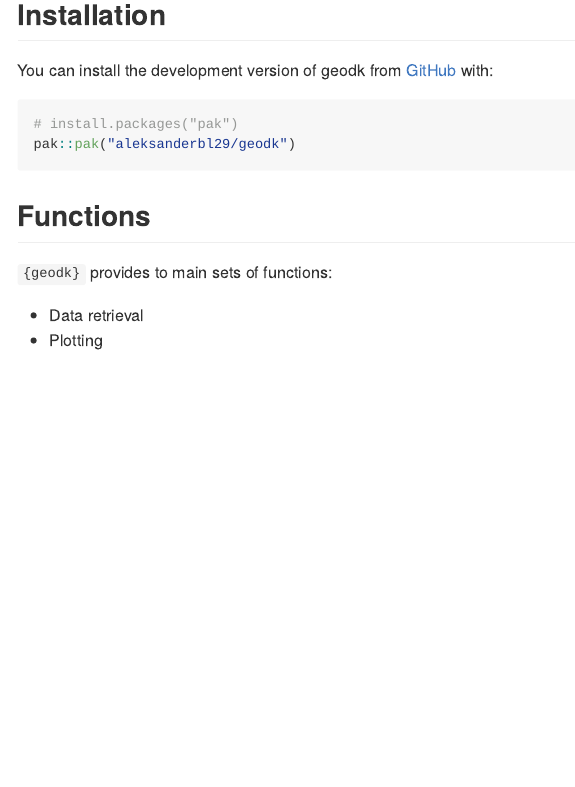
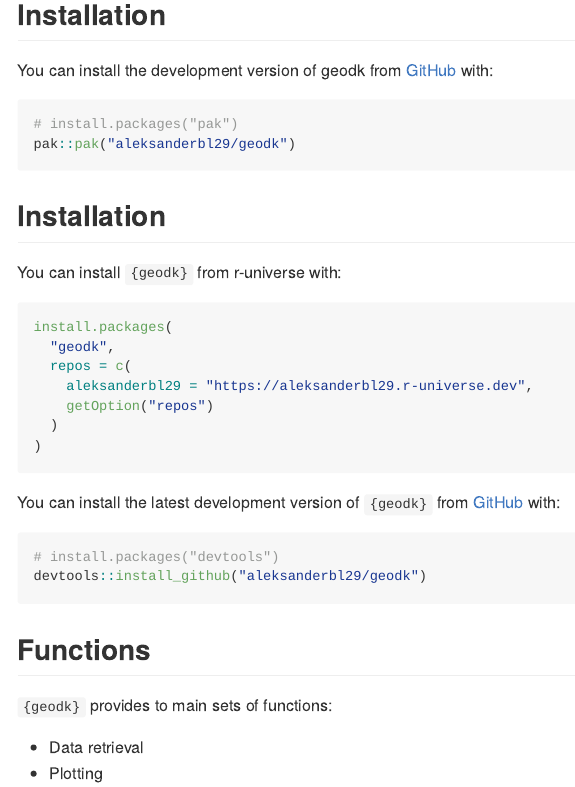
Before and after one commit to rOpenGov/geodk, an R Markdown document (README.Rmd): the page in a window 1100 px wide, from 160 px down. The pictures show the output file README.md that the author committed with the source, drawn offline in the style of GitHub; badge pictures from the web are left out.

Commit message:
Update readme install instructions

````diff
--- a/README.Rmd
+++ b/README.Rmd
@@ -31,6 +30,48 @@
 ``` r
 # install.packages("pak")
 pak::pak("aleksanderbl29/geodk")
+```
+
+
+
+## Installation
+
+```{r check_cran, include=FALSE}
+if (!require(available)) install.packages("available")
+is_on_cran <- !available::available_on_cran("geodk")
+```
+
+```{r cran_instruct, echo=FALSE, results='asis', eval=is_on_cran}
+cat("You can install `{geodk}` from CRAN with:")
+```
+
+```{r cran_code, eval=FALSE, include=is_on_cran}
+install.packages("geodk")
+```
+
+```{r r_universe_instruct, echo=FALSE, results='asis'}
+if (is_on_cran) {
+  cat("Or you can install the latest pre-release version of `{geodk}` from r-universe with:")
+} else if (!is_on_cran) {
+  cat("You can install `{geodk}` from r-universe with:")
+}
+```
+
+```{r r_universe, eval=FALSE}
+install.packages(
+  "geodk",
+  repos = c(
+    aleksanderbl29 = "https://aleksanderbl29.r-universe.dev",
+    getOption("repos")
+  )
+)
+```
+
+You can install the latest development version of `{geodk}` from [GitHub](https://github.com/aleksanderbl29/geodk) with:
+
+``` r
+# install.packages("devtools")
+devtools::install_github("aleksanderbl29/geodk")
 ```
 
 ## Functions
````
Also changed, not shown: README.md, README.Rmd (1 more changed lines).
